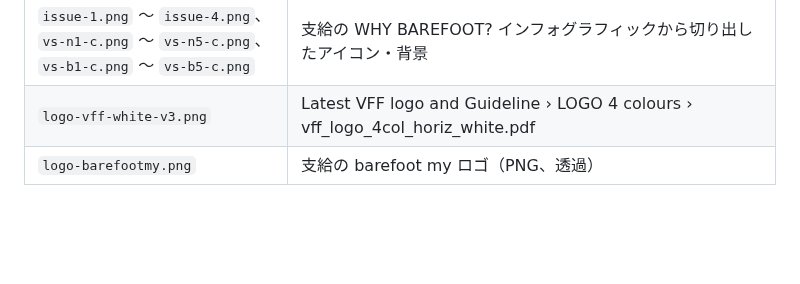
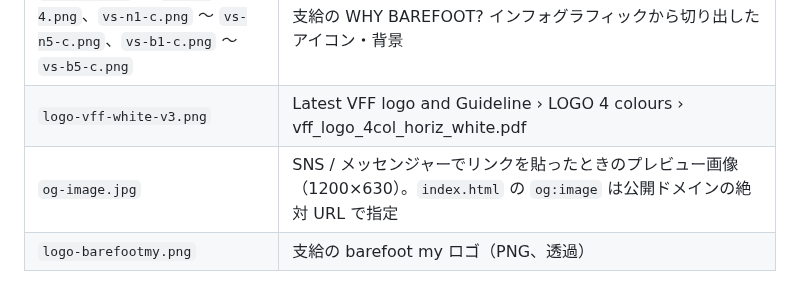
Before and after one commit to KeisukeKirby/stock-dashboard, a Markdown page: malaysia-popup-lp/README.md, the part around the change. Drawn GitHub-style; blank space fills up the shorter version.

```diff
--- a/malaysia-popup-lp/README.md
+++ b/malaysia-popup-lp/README.md
@@ -48,6 +48,7 @@ malaysia-popup-lp/
 | `hero-m-a.jpg` 〜 `hero-m-e.jpg` | `hero-a` 〜 `hero-e` と同じ元画像をスマホ用に縦長でトリミング |
 | `issue-1.png` 〜 `issue-4.png`、`vs-n1-c.png` 〜 `vs-n5-c.png`、`vs-b1-c.png` 〜 `vs-b5-c.png` | 支給の WHY BAREFOOT? インフォグラフィックから切り出したアイコン・背景 |
 | `logo-vff-white-v3.png` | Latest VFF logo and Guideline › LOGO 4 colours › vff_logo_4col_horiz_white.pdf |
+| `og-image.jpg` | SNS / メッセンジャーでリンクを貼ったときのプレビュー画像（1200×630）。`index.html` の `og:image` は公開ドメインの絶対 URL で指定 |
 | `logo-barefootmy.png` | 支給の barefoot my ロゴ（PNG、透過） |
 
 「Why Barefoot?」セクションは terminal21 の LP と同じ構成（お悩み 4 カード → Benefits of Barefoot → Normal Shoes vs Barefoot Theory）を HTML で組んでおり、テキストは `index.html` 内で編集できます。
```
Also changed, not shown: malaysia-popup-lp/img/og-image.jpg (added), 1 other file.
